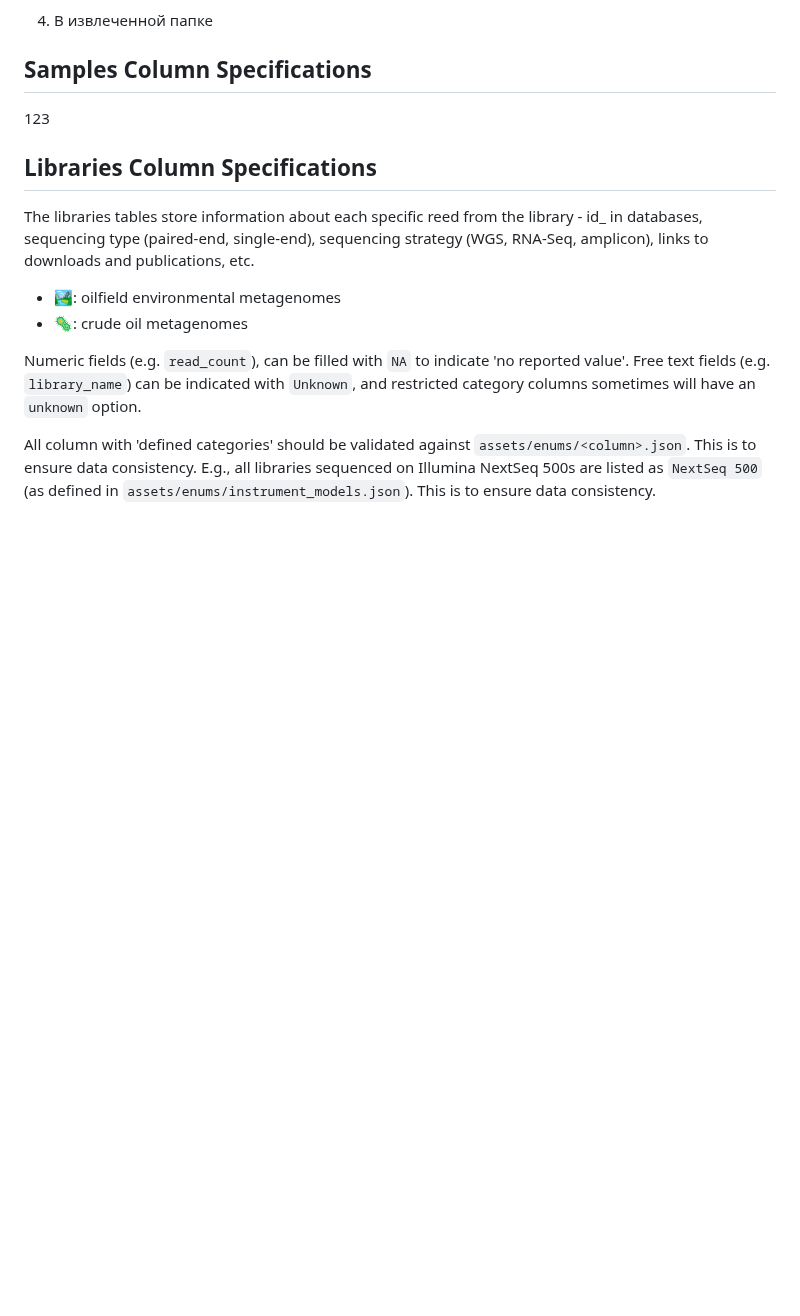
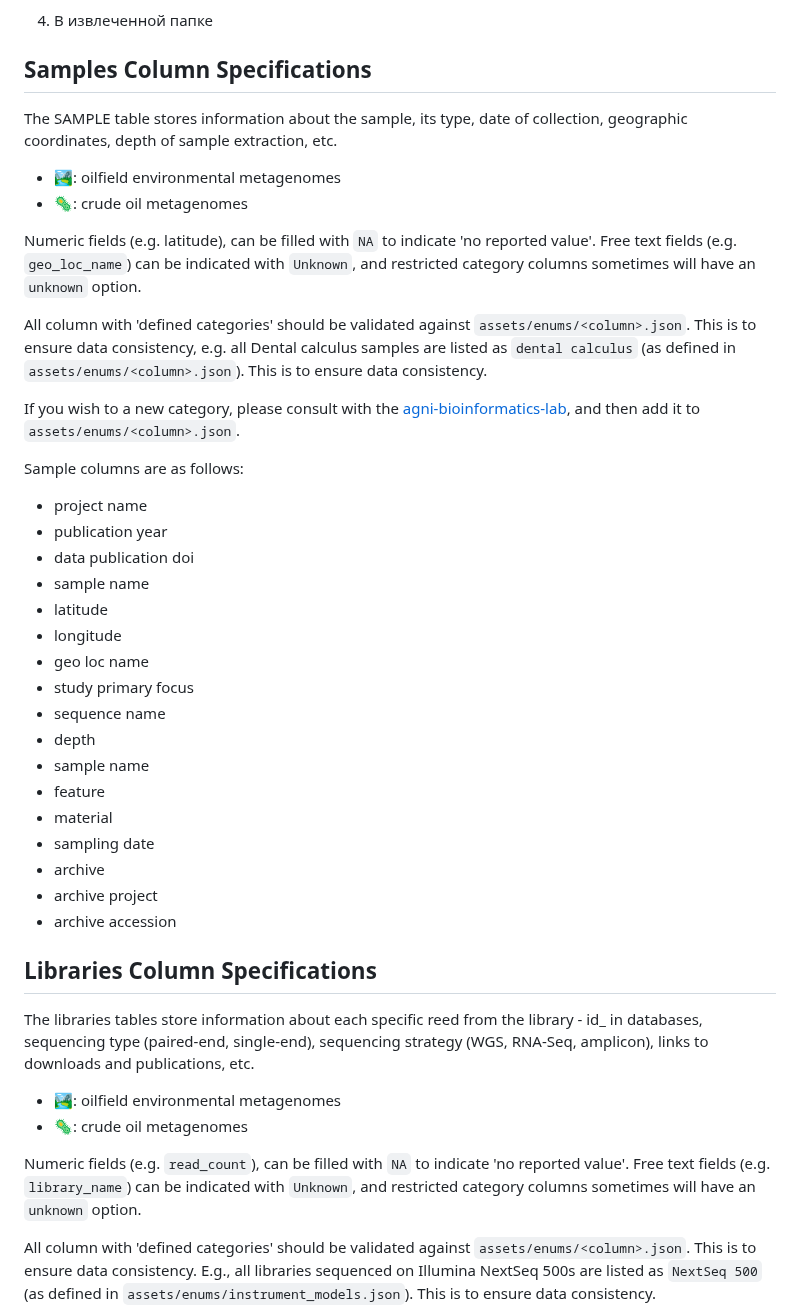
Before and after one commit to vlngf/OilMetagenomesDB, a Markdown page: README.md, the part around the change. GitHub-like rendering; blank space fills up the shorter version.

```diff
--- a/README.md
+++ b/README.md
@@ -39,7 +39,42 @@
 * git push - update the GitHub repository
 4. В извлеченной папке
 ## Samples Column Specifications
-123
+The SAMPLE table stores information about the sample, its type, date of collection, geographic coordinates, depth of sample extraction, etc.
+
+- 🏞: oilfield environmental metagenomes
+- 🦠: crude oil metagenomes
+
+Numeric fields (e.g. latitude), can be filled with `NA` to indicate 'no
+reported value'. Free text fields (e.g. `geo_loc_name`) can be indicated with
+`Unknown`, and restricted category columns sometimes will have an `unknown`
+option.
+
+All column with 'defined categories' should be validated against
+`assets/enums/<column>.json`. This is to ensure data consistency, e.g. all
+Dental calculus samples are listed as `dental calculus` (as defined in
+`assets/enums/<column>.json`). This is to ensure data consistency.
+
+If you wish to a new category, please consult with the [agni-bioinformatics-lab](https://github.com/agni-bioinformatics-lab), and then add it to `assets/enums/<column>.json`.
+
+Sample columns are as follows:
+* project name
+* publication year
+* data publication doi
+* sample name
+* latitude
+* longitude
+* geo loc name
+* study  primary focus
+* sequence  name
+* depth
+* sample name
+* feature
+* material
+* sampling date
+* archive
+* archive project
+* archive accession
+
 ## Libraries Column Specifications
 The libraries tables store information about each specific reed from the library - id_ in databases, sequencing type (paired-end, single-end), sequencing strategy (WGS, RNA-Seq, amplicon), links to downloads and publications, etc.
 
```
